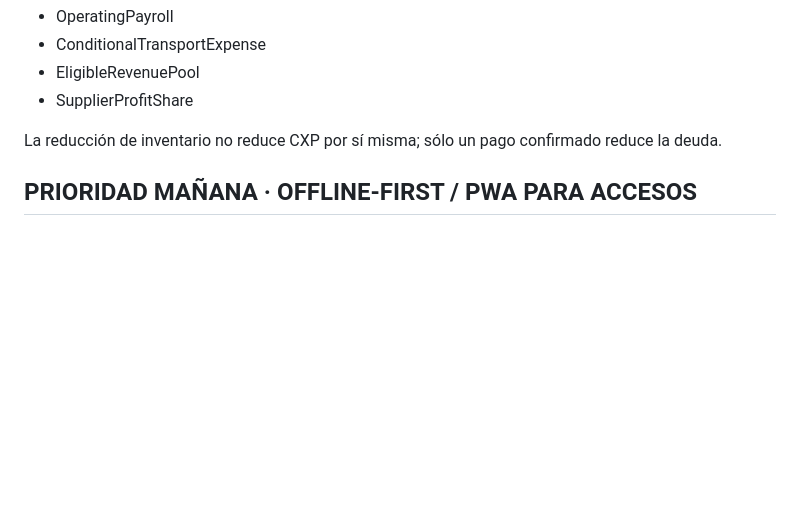
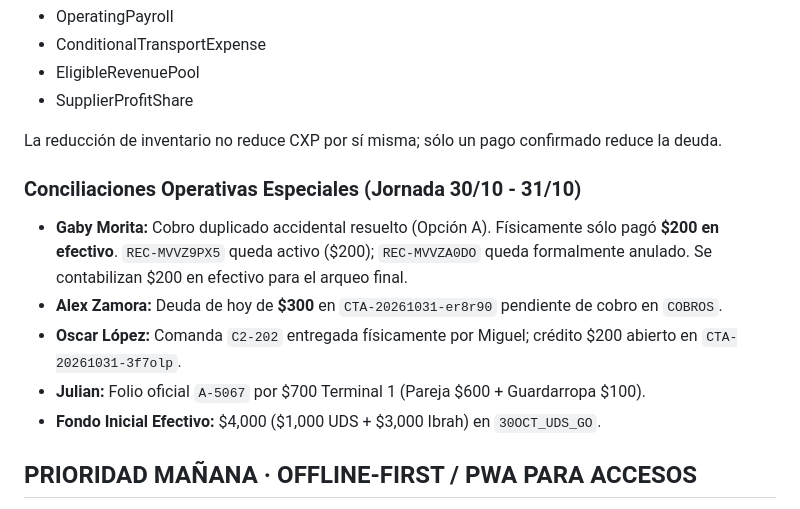
Before and after one commit to SadoTechMX/Admin-Domus, a Markdown page: docs/handoffs/2026-10-30_EVENTO_UDS_GO.md, the part around the change. Drawn GitHub-style; blank space fills up the shorter version.

Commit message:
docs(antigravity): resolve Gaby Morita incident as Option A ( cash, REC-MVVZA0DO voided)

```diff
--- a/docs/handoffs/2026-10-30_EVENTO_UDS_GO.md
+++ b/docs/handoffs/2026-10-30_EVENTO_UDS_GO.md
@@ -437,6 +437,13 @@ El módulo futuro debe modelar explícitamente:
 La reducción de inventario no reduce CXP por sí misma; sólo un pago confirmado reduce la deuda.
 
 
+### Conciliaciones Operativas Especiales (Jornada 30/10 - 31/10)
+- **Gaby Morita:** Cobro duplicado accidental resuelto (Opción A). Físicamente sólo pagó **$200 en efectivo**. `REC-MVVZ9PX5` queda activo ($200); `REC-MVVZA0DO` queda formalmente anulado. Se contabilizan $200 en efectivo para el arqueo final.
+- **Alex Zamora:** Deuda de hoy de **$300** en `CTA-20261031-er8r90` pendiente de cobro en `COBROS`.
+- **Oscar López:** Comanda `C2-202` entregada físicamente por Miguel; crédito $200 abierto en `CTA-20261031-3f7olp`.
+- **Julian:** Folio oficial `A-5067` por $700 Terminal 1 (Pareja $600 + Guardarropa $100).
+- **Fondo Inicial Efectivo:** $4,000 ($1,000 UDS + $3,000 Ibrah) en `30OCT_UDS_GO`.
+
 ## PRIORIDAD MAÑANA · OFFLINE-FIRST / PWA PARA ACCESOS
 
 Para la operación del 30/10 se mantiene el sistema actual con control compensatorio. No cambiar arquitectura durante el evento.
```
Also changed, not shown: docs/CURRENT_STATE.md (+4 -1 lines).
